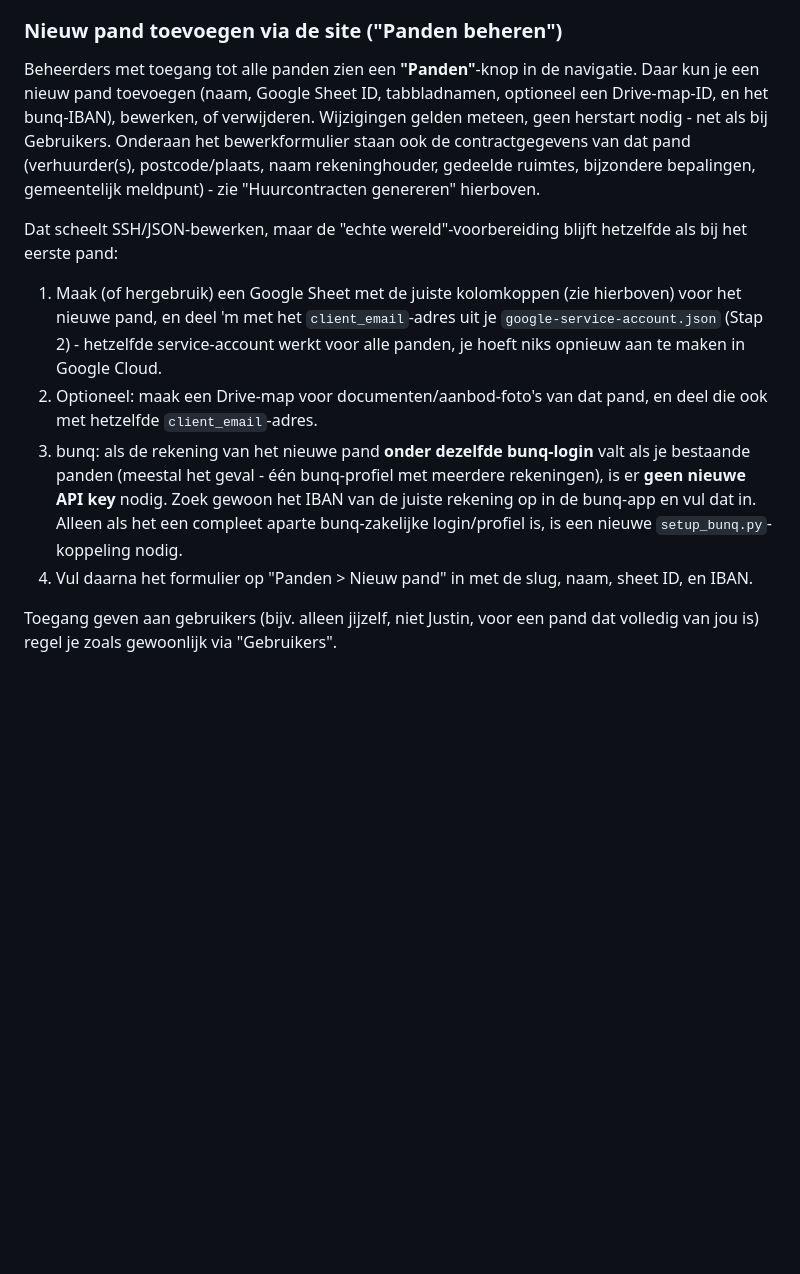
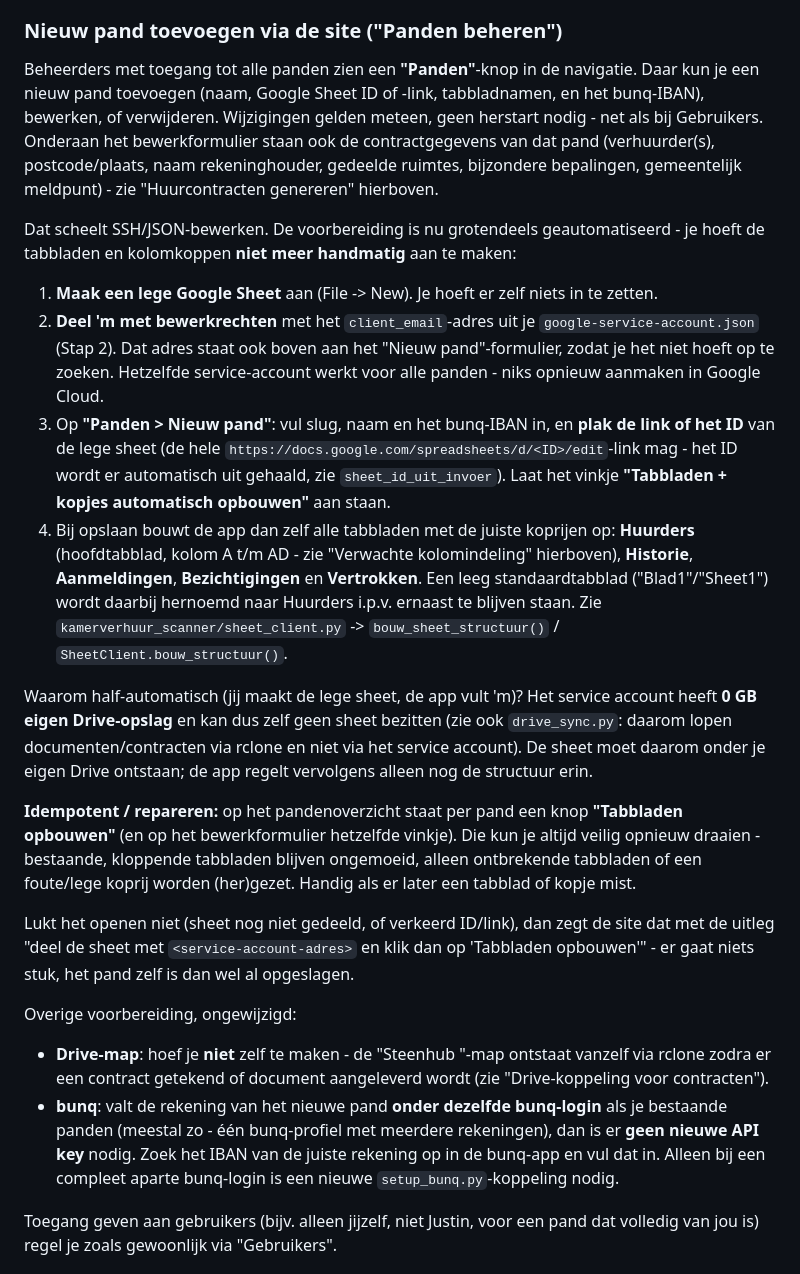
Before and after one commit to jmmreckman/kamerverhuur-scanner, a Markdown page: README.md, the part around the change. Rendered like a GitHub page; blank space fills up the shorter version.

Commit message:
README: documenteer automatisch opbouwen van tabbladen bij nieuw pand
Werk de sectie "Nieuw pand toevoegen via de site" bij met de nieuwe
half-automatische werkwijze: lege sheet aanmaken + delen met het service
account, link/ID plakken, en de app bouwt alle tabbladen + koprijen op
(Huurders A-AD, Historie, Aanmeldingen, Bezichtigingen, Vertrokken). Legt ook
uit waarom het half-automatisch is (service account heeft 0 GB opslag), de
idempotente "Tabbladen opbouwen"-knop, en verwijst naar bouw_sheet_structuur().
Stale "Drive-map-ID"-veld uit de intro verwijderd (Drive loopt via rclone).

Co-Authored-By: Claude Opus 4.8 <noreply@anthropic.com>
Claude-Session: https://claude.ai/code/session_01A1CqEaH5MfvneD1xZWbshq

```diff
--- a/README.md
+++ b/README.md
@@ -850,31 +850,65 @@ cp properties.json.example properties.json
 ### Nieuw pand toevoegen via de site ("Panden beheren")
 
 Beheerders met toegang tot alle panden zien een **"Panden"**-knop in de
-navigatie. Daar kun je een nieuw pand toevoegen (naam, Google Sheet ID,
-tabbladnamen, optioneel een Drive-map-ID, en het bunq-IBAN), bewerken, of
+navigatie. Daar kun je een nieuw pand toevoegen (naam, Google Sheet ID of -link,
+tabbladnamen, en het bunq-IBAN), bewerken, of
 verwijderen. Wijzigingen gelden meteen, geen herstart nodig - net als bij
 Gebruikers. Onderaan het bewerkformulier staan ook de contractgegevens van dat
 pand (verhuurder(s), postcode/plaats, naam rekeninghouder, gedeelde ruimtes,
 bijzondere bepalingen, gemeentelijk meldpunt) - zie "Huurcontracten
 genereren" hierboven.
 
-Dat scheelt SSH/JSON-bewerken, maar de "echte wereld"-voorbereiding blijft
-hetzelfde als bij het eerste pand:
+Dat scheelt SSH/JSON-bewerken. De voorbereiding is nu grotendeels
+geautomatiseerd - je hoeft de tabbladen en kolomkoppen **niet meer handmatig**
+aan te maken:
 
-1. Maak (of hergebruik) een Google Sheet met de juiste kolomkoppen (zie
-   hierboven) voor het nieuwe pand, en deel 'm met het `client_email`-adres
-   uit je `google-service-account.json` (Stap 2) - hetzelfde service-account
-   werkt voor alle panden, je hoeft niks opnieuw aan te maken in Google Cloud.
-2. Optioneel: maak een Drive-map voor documenten/aanbod-foto's van dat pand,
-   en deel die ook met hetzelfde `client_email`-adres.
-3. bunq: als de rekening van het nieuwe pand **onder dezelfde bunq-login**
-   valt als je bestaande panden (meestal het geval - één bunq-profiel met
-   meerdere rekeningen), is er **geen nieuwe API key** nodig. Zoek gewoon het
-   IBAN van de juiste rekening op in de bunq-app en vul dat in. Alleen als het
-   een compleet aparte bunq-zakelijke login/profiel is, is een nieuwe
-   `setup_bunq.py`-koppeling nodig.
-4. Vul daarna het formulier op "Panden > Nieuw pand" in met de slug, naam,
-   sheet ID, en IBAN.
+1. **Maak een lege Google Sheet** aan (File -> New). Je hoeft er zelf niets in
+   te zetten.
+2. **Deel 'm met bewerkrechten** met het `client_email`-adres uit je
+   `google-service-account.json` (Stap 2). Dat adres staat ook boven aan het
+   "Nieuw pand"-formulier, zodat je het niet hoeft op te zoeken. Hetzelfde
+   service-account werkt voor alle panden - niks opnieuw aanmaken in Google
+   Cloud.
+3. Op **"Panden > Nieuw pand"**: vul slug, naam en het bunq-IBAN in, en **plak
+   de link of het ID** van de lege sheet (de hele
+   `https://docs.google.com/spreadsheets/d/<ID>/edit`-link mag - het ID wordt
+   er automatisch uit gehaald, zie `sheet_id_uit_invoer`). Laat het vinkje
+   **"Tabbladen + kopjes automatisch opbouwen"** aan staan.
+4. Bij opslaan bouwt de app dan zelf alle tabbladen met de juiste koprijen op:
+   **Huurders** (hoofdtabblad, kolom A t/m AD - zie "Verwachte kolomindeling"
+   hierboven), **Historie**, **Aanmeldingen**, **Bezichtigingen** en
+   **Vertrokken**. Een leeg standaardtabblad ("Blad1"/"Sheet1") wordt daarbij
+   hernoemd naar Huurders i.p.v. ernaast te blijven staan. Zie
+   `kamerverhuur_scanner/sheet_client.py` -> `bouw_sheet_structuur()` /
+   `SheetClient.bouw_structuur()`.
+
+Waarom half-automatisch (jij maakt de lege sheet, de app vult 'm)? Het service
+account heeft **0 GB eigen Drive-opslag** en kan dus zelf geen sheet bezitten
+(zie ook `drive_sync.py`: daarom lopen documenten/contracten via rclone en niet
+via het service account). De sheet moet daarom onder je eigen Drive ontstaan;
+de app regelt vervolgens alleen nog de structuur erin.
+
+**Idempotent / repareren:** op het pandenoverzicht staat per pand een knop
+**"Tabbladen opbouwen"** (en op het bewerkformulier hetzelfde vinkje). Die kun
+je altijd veilig opnieuw draaien - bestaande, kloppende tabbladen blijven
+ongemoeid, alleen ontbrekende tabbladen of een foute/lege koprij worden
+(her)gezet. Handig als er later een tabblad of kopje mist.
+
+Lukt het openen niet (sheet nog niet gedeeld, of verkeerd ID/link), dan zegt de
+site dat met de uitleg "deel de sheet met `<service-account-adres>` en klik dan
+op 'Tabbladen opbouwen'" - er gaat niets stuk, het pand zelf is dan wel al
+opgeslagen.
+
+Overige voorbereiding, ongewijzigd:
+
+- **Drive-map**: hoef je **niet** zelf te maken - de "Steenhub <pandnaam>"-map
+  ontstaat vanzelf via rclone zodra er een contract getekend of document
+  aangeleverd wordt (zie "Drive-koppeling voor contracten").
+- **bunq**: valt de rekening van het nieuwe pand **onder dezelfde bunq-login**
+  als je bestaande panden (meestal zo - één bunq-profiel met meerdere
+  rekeningen), dan is er **geen nieuwe API key** nodig. Zoek het IBAN van de
+  juiste rekening op in de bunq-app en vul dat in. Alleen bij een compleet
+  aparte bunq-login is een nieuwe `setup_bunq.py`-koppeling nodig.
 
 Toegang geven aan gebruikers (bijv. alleen jijzelf, niet Justin, voor een
 pand dat volledig van jou is) regel je zoals gewoonlijk via "Gebruikers".
```
